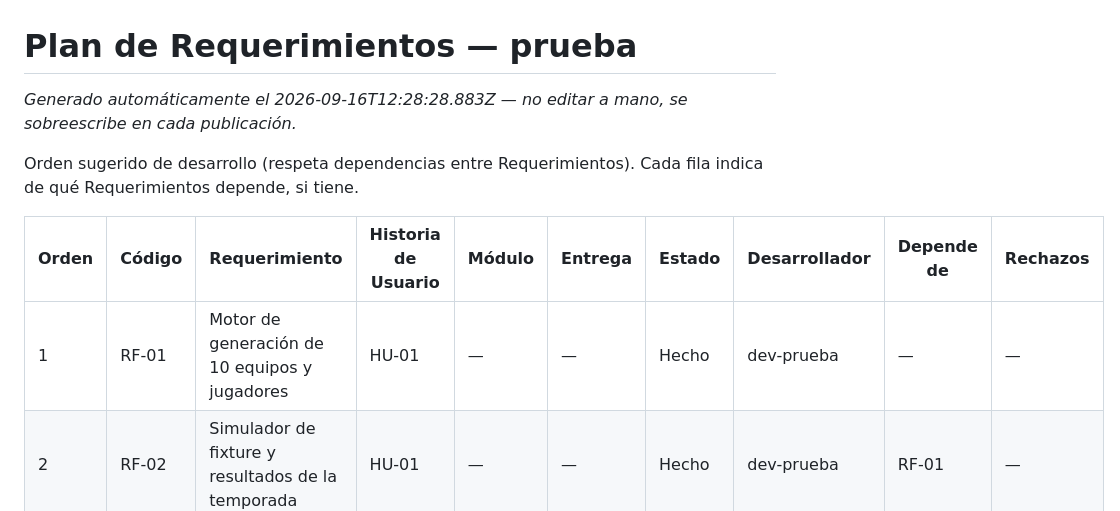
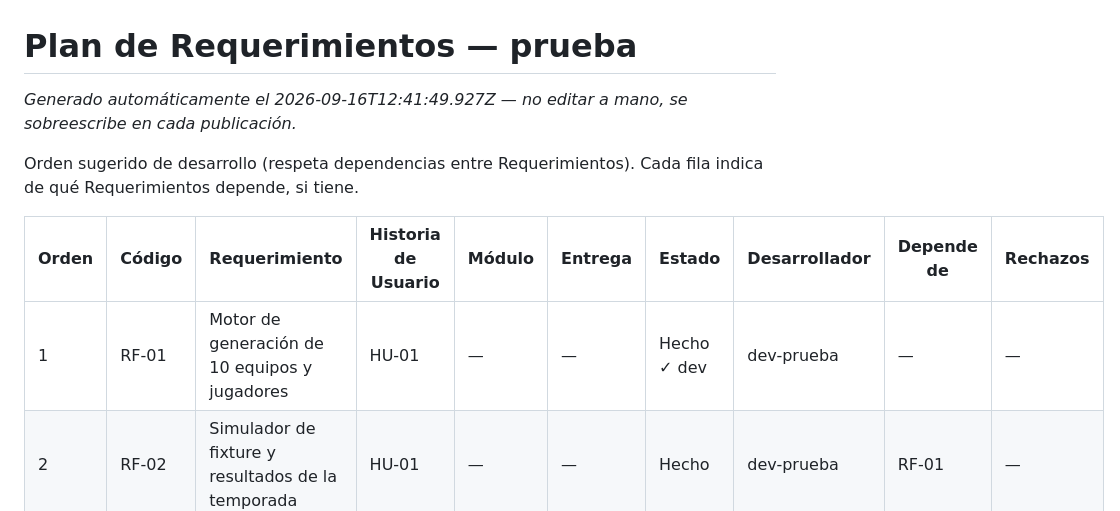
Before and after one commit to Agustin-PerezR/pruebas, a Markdown page: scrumDocs/scrum-plan.md, the part around the change. Rendered like a GitHub page.

Commit message:
Auto-publish: actualiza scrumDocs/scrum-plan.md

```diff
--- a/scrumDocs/scrum-plan.md
+++ b/scrumDocs/scrum-plan.md
@@ -1,12 +1,12 @@
 # Plan de Requerimientos — prueba
 
-_Generado automáticamente el 2026-09-16T12:28:28.883Z — no editar a mano, se sobreescribe en cada publicación._
+_Generado automáticamente el 2026-09-16T12:41:49.927Z — no editar a mano, se sobreescribe en cada publicación._
 
 Orden sugerido de desarrollo (respeta dependencias entre Requerimientos). Cada fila indica de qué Requerimientos depende, si tiene.
 
 | Orden | Código | Requerimiento | Historia de Usuario | Módulo | Entrega | Estado | Desarrollador | Depende de | Rechazos |
 |---|---|---|---|---|---|---|---|---|---|
-| 1 | RF-01 | Motor de generación de 10 equipos y jugadores | HU-01 | — | — | Hecho | dev-prueba | — | — |
+| 1 | RF-01 | Motor de generación de 10 equipos y jugadores | HU-01 | — | — | Hecho ✓ dev | dev-prueba | — | — |
 | 2 | RF-02 | Simulador de fixture y resultados de la temporada | HU-01 | — | — | Hecho | dev-prueba | RF-01 | — |
 | 3 | RF-01 | Dockerizar la aplicación (Dockerfile y docker-compose) | RO-01 | — | — | Hecho | dev-prueba | RF-01 | — |
 | 4 | RF-01 | Cálculo y vista de tabla de posiciones con semáforo de colores | HU-02 | — | — | Hecho | dev-prueba | RF-02 | — |
```
